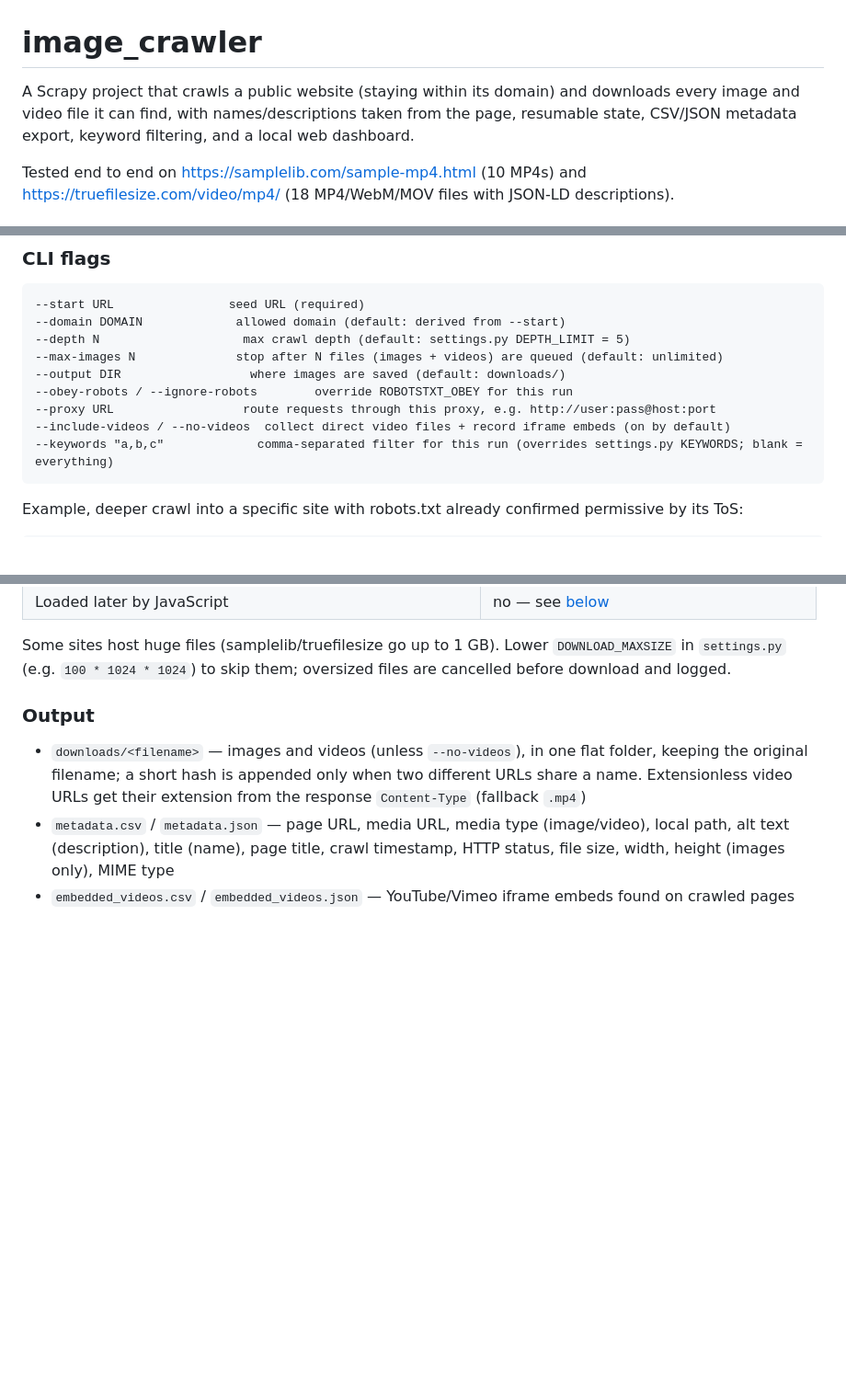
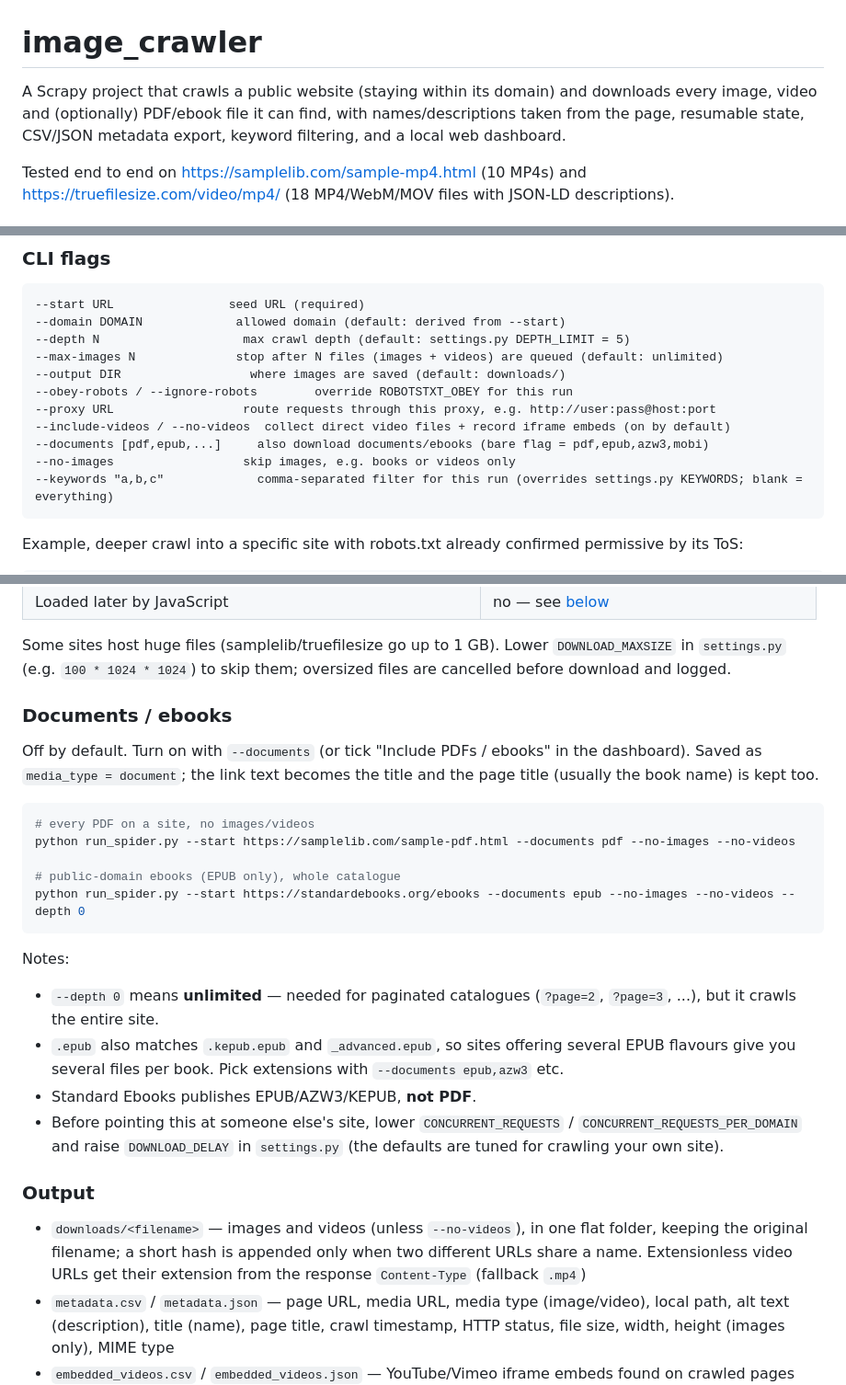
Before and after one commit to Chandan25sharma/Web_crawler, a Markdown page: README.md, 3 parts joined by grey strips. Shown at 92% size. Drawn GitHub-style; blank space fills up the shorter version.

````diff
--- a/README.md
+++ b/README.md
@@ -1,7 +1,7 @@
 # image_crawler
 
 A Scrapy project that crawls a public website (staying within its domain) and
-downloads every image and video file it can find, with names/descriptions
+downloads every image, video and (optionally) PDF/ebook file it can find, with names/descriptions
 taken from the page, resumable state, CSV/JSON metadata export, keyword
 filtering, and a local web dashboard.
 
@@ -102,6 +103,8 @@ scrapy crawl imagespider
 --obey-robots / --ignore-robots        override ROBOTSTXT_OBEY for this run
 --proxy URL                  route requests through this proxy, e.g. http://user:pass@host:port
 --include-videos / --no-videos  collect direct video files + record iframe embeds (on by default)
+--documents [pdf,epub,...]     also download documents/ebooks (bare flag = pdf,epub,azw3,mobi)
+--no-images                  skip images, e.g. books or videos only
 --keywords "a,b,c"             comma-separated filter for this run (overrides settings.py KEYWORDS; blank = everything)
 ```
 
@@ -150,6 +153,31 @@ switches to images only. Allowed extensions: `mp4 webm mov m4v ogv`.
 Some sites host huge files (samplelib/truefilesize go up to 1 GB). Lower
 `DOWNLOAD_MAXSIZE` in `settings.py` (e.g. `100 * 1024 * 1024`) to skip them;
 oversized files are cancelled before download and logged.
+
+### Documents / ebooks
+
+Off by default. Turn on with `--documents` (or tick "Include PDFs / ebooks" in
+the dashboard). Saved as `media_type = document`; the link text becomes the
+title and the page title (usually the book name) is kept too.
+
+```bash
+# every PDF on a site, no images/videos
+python run_spider.py --start https://samplelib.com/sample-pdf.html --documents pdf --no-images --no-videos
+
+# public-domain ebooks (EPUB only), whole catalogue
+python run_spider.py --start https://standardebooks.org/ebooks --documents epub --no-images --no-videos --depth 0
+```
+
+Notes:
+- `--depth 0` means **unlimited** — needed for paginated catalogues
+  (`?page=2`, `?page=3`, ...), but it crawls the entire site.
+- `.epub` also matches `.kepub.epub` and `_advanced.epub`, so sites offering
+  several EPUB flavours give you several files per book. Pick extensions with
+  `--documents epub,azw3` etc.
+- Standard Ebooks publishes EPUB/AZW3/KEPUB, **not PDF**.
+- Before pointing this at someone else's site, lower `CONCURRENT_REQUESTS`
+  / `CONCURRENT_REQUESTS_PER_DOMAIN` and raise `DOWNLOAD_DELAY` in
+  `settings.py` (the defaults are tuned for crawling your own site).
 
 ### Output
 
````
Also changed, not shown: other parts of README.md (+1 -0 lines).
